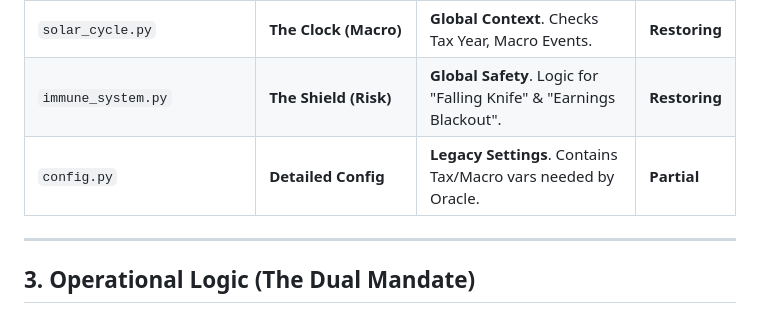
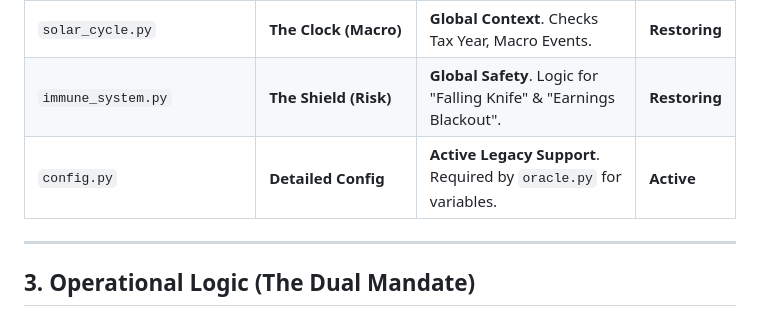
Before and after one commit to Dewsbex/sovereign-sentinel, a Markdown page: FULL_SYSTEM_SPEC.md, the part around the change. GitHub-like rendering.

Commit message:
Documentation: Final 'Hybrid Truth' Reconciliation (v32.50)

```diff
--- a/FULL_SYSTEM_SPEC.md
+++ b/FULL_SYSTEM_SPEC.md
@@ -25,7 +25,7 @@
 | `oracle.py` | **The Brain (Fundamental)** | **Investing Logic**. Checks Yields, Moats, Cash Flow. | **Restoring** |
 | `solar_cycle.py` | **The Clock (Macro)** | **Global Context**. Checks Tax Year, Macro Events. | **Restoring** |
 | `immune_system.py` | **The Shield (Risk)** | **Global Safety**. Logic for "Falling Knife" & "Earnings Blackout". | **Restoring** |
-| `config.py` | **Detailed Config** | **Legacy Settings**. Contains Tax/Macro vars needed by Oracle. | **Partial** |
+| `config.py` | **Detailed Config** | **Active Legacy Support**. Required by `oracle.py` for variables. | **Active** |
 
 ---
 
```
